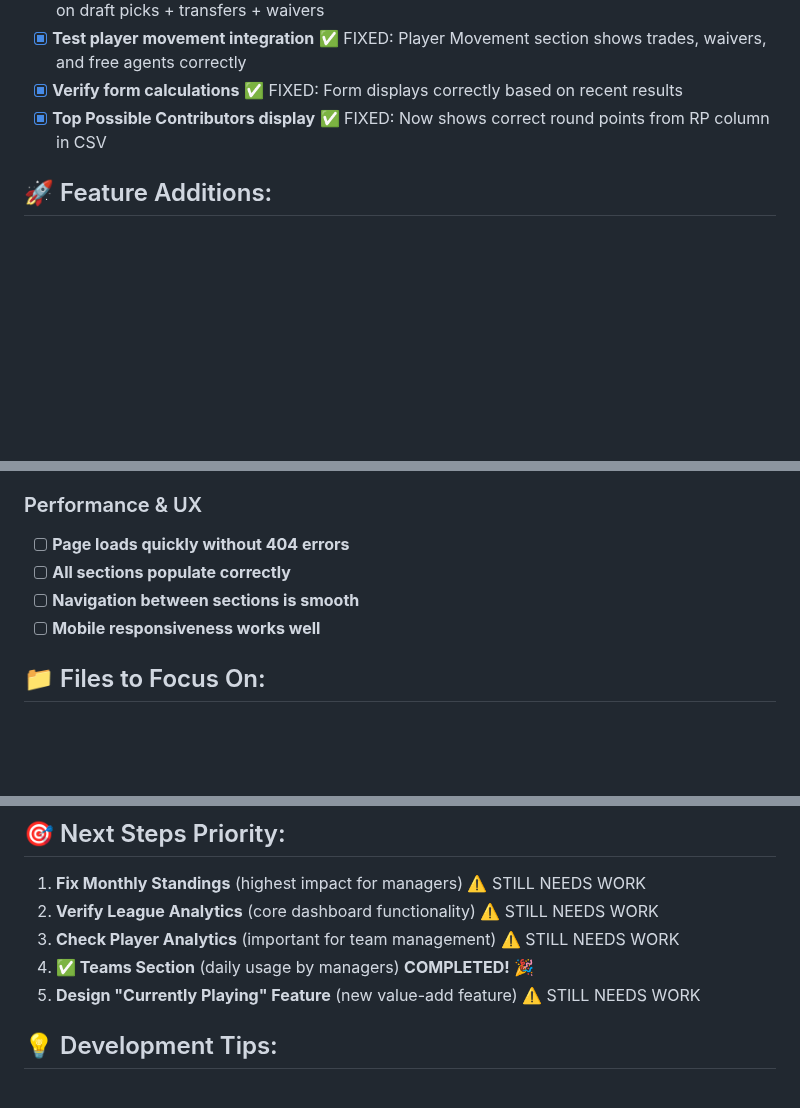
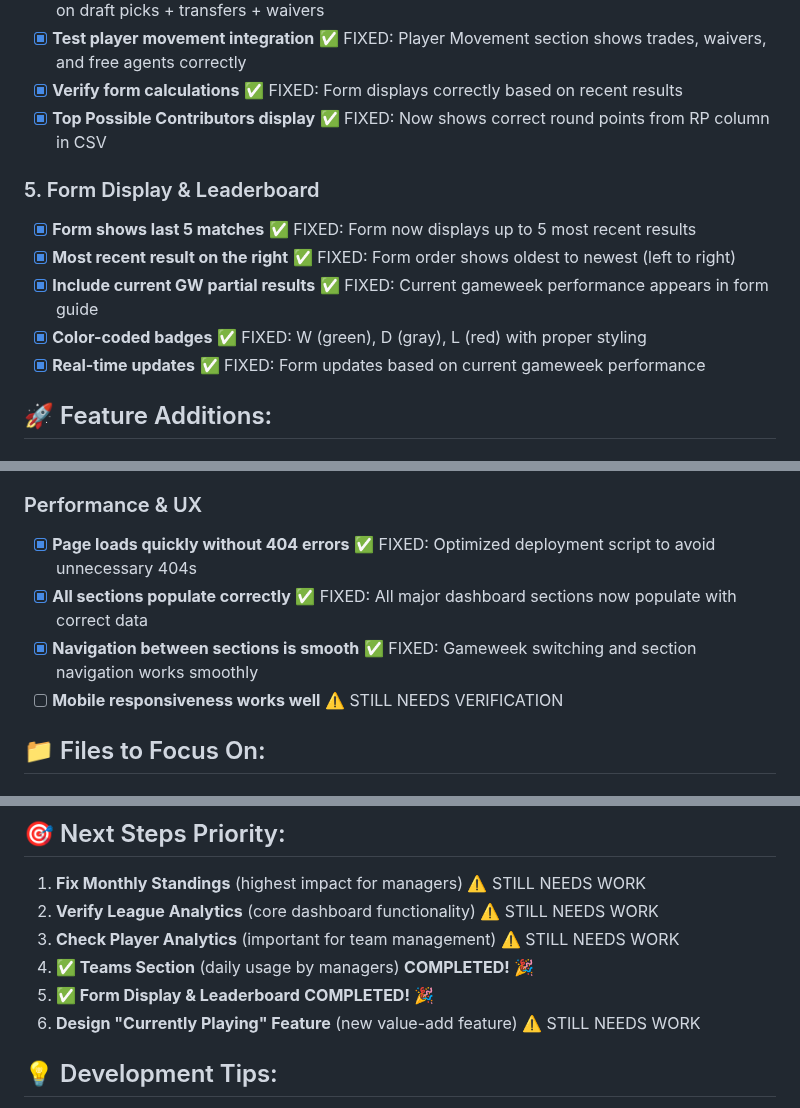
Before and after one commit to harryfliu/fpl_draft_2526, a Markdown page: TODO.md, 3 parts joined by grey strips. GitHub-like rendering; blank space fills up the shorter version.

Commit message:
Update: Mark Form Display & Performance items as COMPLETED in TODO list - Added new Form Display section and marked Performance & UX items as completed based on recent fixes

```diff
--- a/TODO.md
+++ b/TODO.md
@@ -29,6 +29,13 @@
 - [x] **Verify form calculations** ✅ FIXED: Form displays correctly based on recent results
 - [x] **Top Possible Contributors display** ✅ FIXED: Now shows correct round points from RP column in CSV
 
+### 5. Form Display & Leaderboard
+- [x] **Form shows last 5 matches** ✅ FIXED: Form now displays up to 5 most recent results
+- [x] **Most recent result on the right** ✅ FIXED: Form order shows oldest to newest (left to right)
+- [x] **Include current GW partial results** ✅ FIXED: Current gameweek performance appears in form guide
+- [x] **Color-coded badges** ✅ FIXED: W (green), D (gray), L (red) with proper styling
+- [x] **Real-time updates** ✅ FIXED: Form updates based on current gameweek performance
+
 ## 🚀 Feature Additions:
 
 ### 1. "Who's Currently Playing" Section
@@ -54,10 +61,10 @@
 - [x] **Current vs. total displays update appropriately** ✅ FIXED: Current GW Pts vs Total GW Pts display correctly
 
 ### Performance & UX
-- [ ] **Page loads quickly without 404 errors**
-- [ ] **All sections populate correctly**
-- [ ] **Navigation between sections is smooth**
-- [ ] **Mobile responsiveness works well**
+- [x] **Page loads quickly without 404 errors** ✅ FIXED: Optimized deployment script to avoid unnecessary 404s
+- [x] **All sections populate correctly** ✅ FIXED: All major dashboard sections now populate with correct data
+- [x] **Navigation between sections is smooth** ✅ FIXED: Gameweek switching and section navigation works smoothly
+- [ ] **Mobile responsiveness works well** ⚠️ STILL NEEDS VERIFICATION
 
 ## 📁 Files to Focus On:
 
@@ -76,7 +83,8 @@
 2. **Verify League Analytics** (core dashboard functionality) ⚠️ STILL NEEDS WORK
 3. **Check Player Analytics** (important for team management) ⚠️ STILL NEEDS WORK
 4. **✅ Teams Section** (daily usage by managers) **COMPLETED!** 🎉
-5. **Design "Currently Playing" Feature** (new value-add feature) ⚠️ STILL NEEDS WORK
+5. **✅ Form Display & Leaderboard** **COMPLETED!** 🎉
+6. **Design "Currently Playing" Feature** (new value-add feature) ⚠️ STILL NEEDS WORK
 
 ## 💡 Development Tips:
 
```
